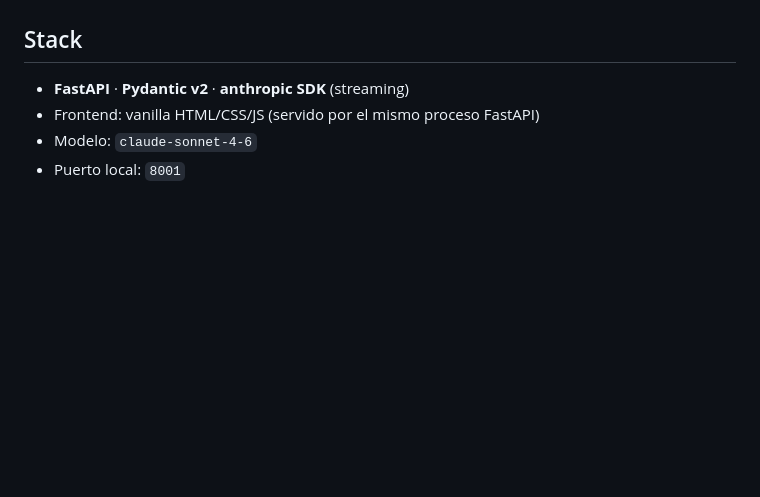
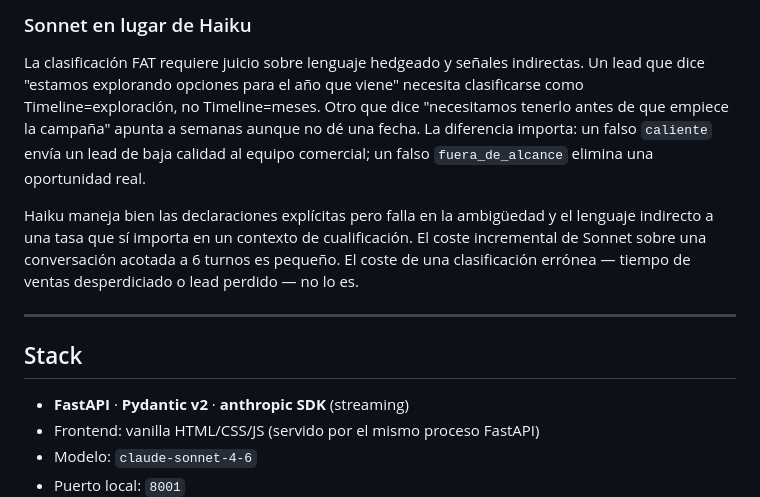
Before and after one commit to srrgala/lead-qualifier, a Markdown page: README.md, the part around one of its changes. Rendered like a GitHub page; blank space fills up the shorter version.

Commit message:
docs: añade secciones problema de negocio y decisiones técnicas al README
Co-Authored-By: Claude Sonnet 4.6 <noreply@anthropic.com>

```diff
--- a/README.md
+++ b/README.md
@@ -4,3 +47,10 @@ Cualificador de leads conversacional para consultora boutique de transformación
+### Sonnet en lugar de Haiku
+
+La clasificación FAT requiere juicio sobre lenguaje hedgeado y señales indirectas. Un lead que dice "estamos explorando opciones para el año que viene" necesita clasificarse como Timeline=exploración, no Timeline=meses. Otro que dice "necesitamos tenerlo antes de que empiece la campaña" apunta a semanas aunque no dé una fecha. La diferencia importa: un falso `caliente` envía un lead de baja calidad al equipo comercial; un falso `fuera_de_alcance` elimina una oportunidad real.
+
+Haiku maneja bien las declaraciones explícitas pero falla en la ambigüedad y el lenguaje indirecto a una tasa que sí importa en un contexto de cualificación. El coste incremental de Sonnet sobre una conversación acotada a 6 turnos es pequeño. El coste de una clasificación errónea — tiempo de ventas desperdiciado o lead perdido — no lo es.
+
+---
 
 ## Stack
 
```
Also changed, not shown: other parts of README.md (+43 -0 lines).
